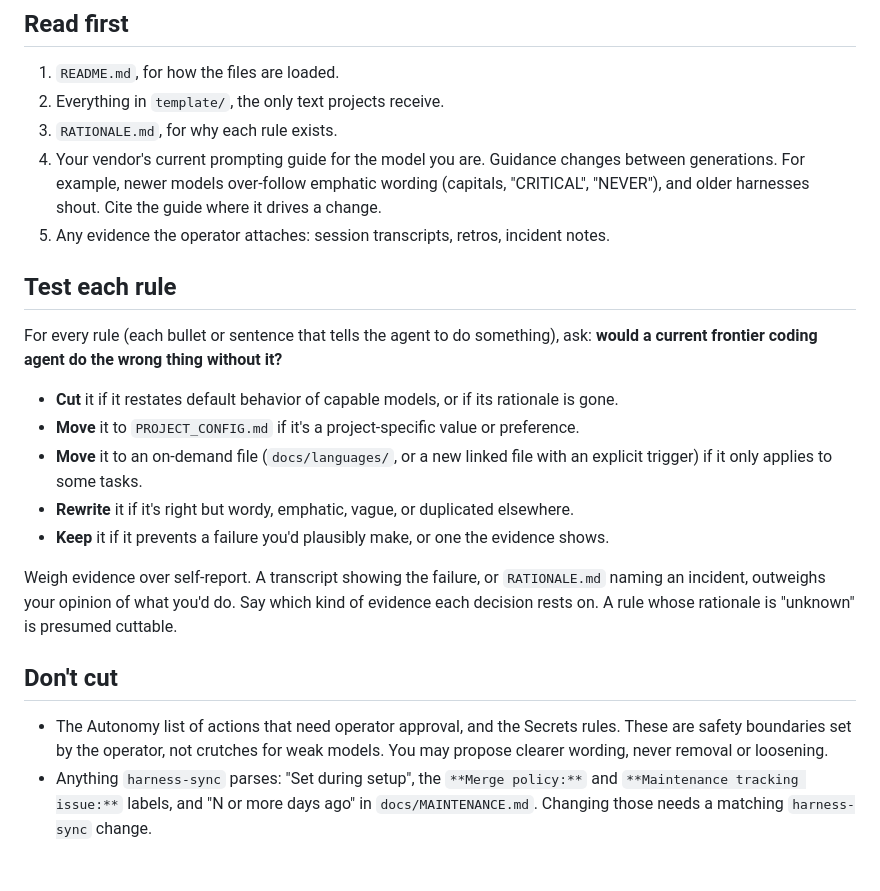
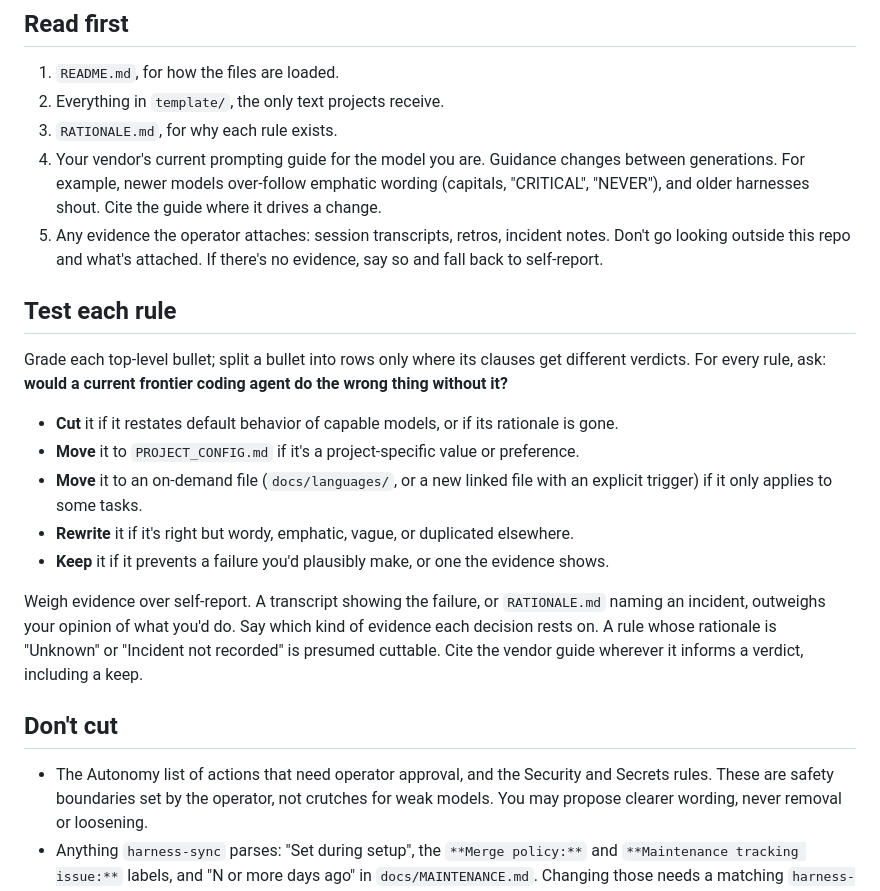
Before and after one commit to mattsilv/harness, a Markdown page: REVIEW.md, the part around the change. Rendered like a GitHub page; blank space fills up the shorter version.

Commit message:
REVIEW.md: fix ambiguities found in a dry run (#2)
Grading granularity, what to do without evidence, Security joins the
don't-cut list, and 'Incident not recorded' counts as unknown.

Co-authored-by: mattsilv <mattsilv@users.noreply.github.com>
Co-authored-by: Claude Opus 5.5 (1M context) <noreply@anthropic.com>

```diff
--- a/REVIEW.md
+++ b/REVIEW.md
@@ -20,10 +20,13 @@ weakness that justified them. Your job is to find both.
    (capitals, "CRITICAL", "NEVER"), and older harnesses shout. Cite the guide
    where it drives a change.
 5. Any evidence the operator attaches: session transcripts, retros, incident notes.
+   Don't go looking outside this repo and what's attached. If there's no evidence,
+   say so and fall back to self-report.
 
 ## Test each rule
 
-For every rule (each bullet or sentence that tells the agent to do something), ask:
+Grade each top-level bullet; split a bullet into rows only where its clauses get
+different verdicts. For every rule, ask:
 **would a current frontier coding agent do the wrong thing without it?**
 
 - **Cut** it if it restates default behavior of capable models, or if its rationale
@@ -36,11 +39,13 @@ For every rule (each bullet or sentence that tells the agent to do something), a
 
 Weigh evidence over self-report. A transcript showing the failure, or `RATIONALE.md`
 naming an incident, outweighs your opinion of what you'd do. Say which kind of evidence
-each decision rests on. A rule whose rationale is "unknown" is presumed cuttable.
+each decision rests on. A rule whose rationale is "Unknown" or "Incident not recorded" is presumed
+cuttable. Cite the vendor guide wherever it informs a verdict, including a keep.
 
 ## Don't cut
 
-- The Autonomy list of actions that need operator approval, and the Secrets rules.
+- The Autonomy list of actions that need operator approval, and the Security and
+  Secrets rules.
   These are safety boundaries set by the operator, not crutches for weak models.
   You may propose clearer wording, never removal or loosening.
 - Anything `harness-sync` parses: "Set during setup", the `**Merge policy:**` and
```
